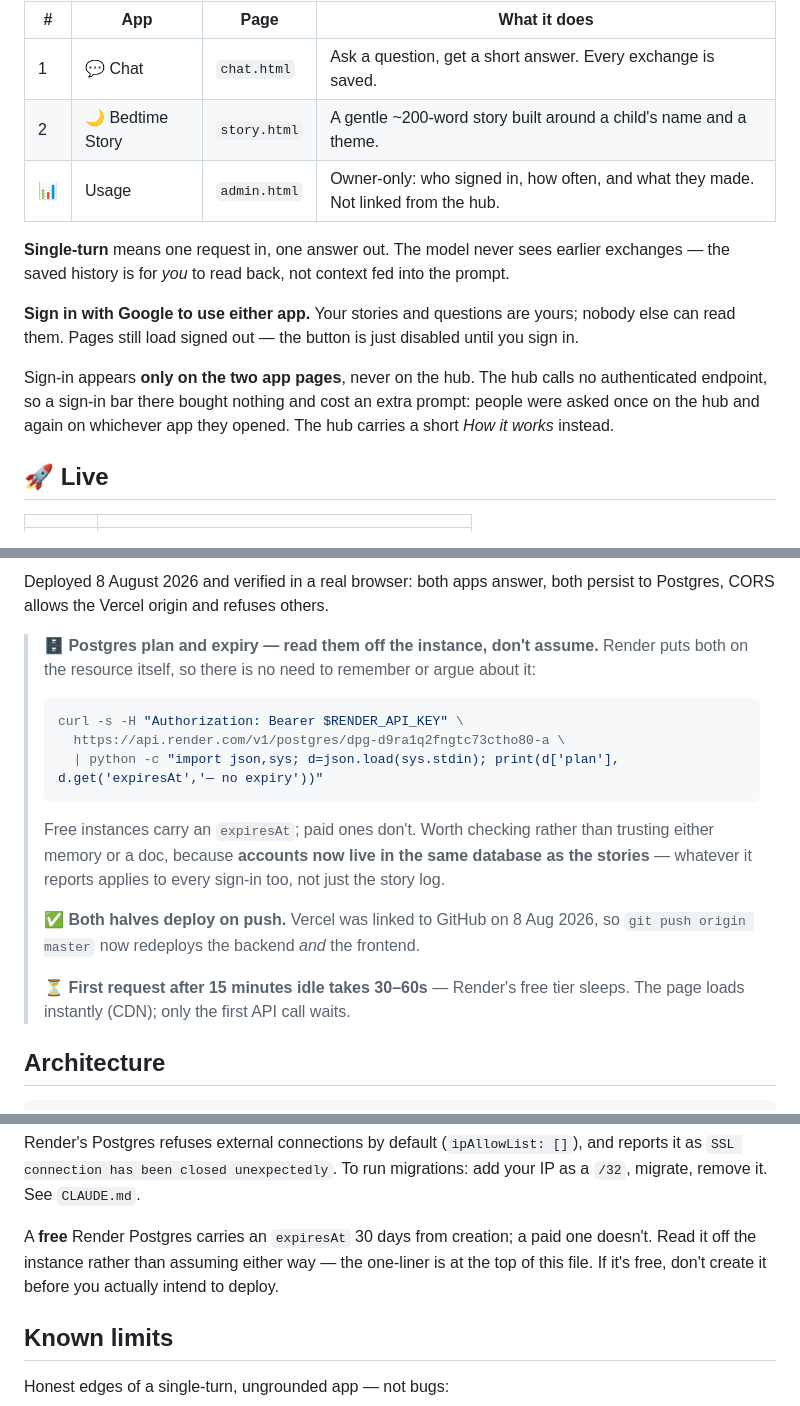
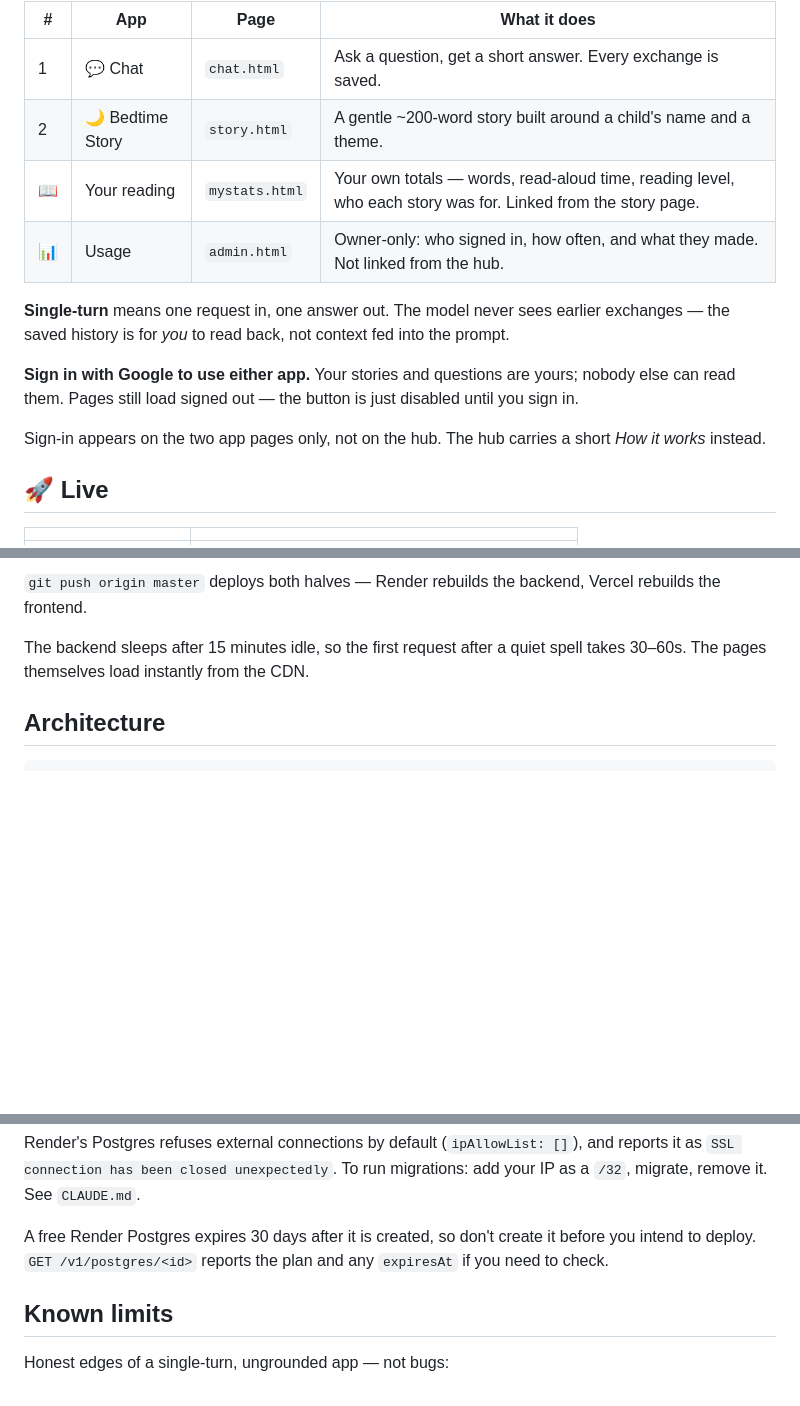
Before and after one commit to simonraj79/ai-app-bedtimestory, a Markdown page: README.md, 3 parts joined by grey strips. GitHub-like rendering; blank space fills up the shorter version.

````diff
--- a/README.md
+++ b/README.md
@@ -7,6 +7,7 @@ static frontend on Vercel, Gemini for the model, Postgres for the record.
 |---|---|---|---|
 | 1 | 💬 Chat | `chat.html` | Ask a question, get a short answer. Every exchange is saved. |
 | 2 | 🌙 Bedtime Story | `story.html` | A gentle ~200-word story built around a child's name and a theme. |
+| 📖 | Your reading | `mystats.html` | Your own totals — words, read-aloud time, reading level, who each story was for. Linked from the story page. |
 | 📊 | Usage | `admin.html` | Owner-only: who signed in, how often, and what they made. Not linked from the hub. |
 
 **Single-turn** means one request in, one answer out. The model never sees
@@ -17,10 +18,8 @@ into the prompt.
 nobody else can read them. Pages still load signed out — the button is just
 disabled until you sign in.
 
-Sign-in appears **only on the two app pages**, never on the hub. The hub calls
-no authenticated endpoint, so a sign-in bar there bought nothing and cost an
-extra prompt: people were asked once on the hub and again on whichever app they
-opened. The hub carries a short *How it works* instead.
+Sign-in appears on the two app pages only, not on the hub. The hub carries a
+short *How it works* instead.
 
 ## 🚀 Live
 
@@ -32,27 +33,9 @@ opened. The hub carries a short *How it works* instead.
 
-Deployed 8 August 2026 and verified in a real browser: both apps answer, both
-persist to Postgres, CORS allows the Vercel origin and refuses others.
+`git push origin master` deploys both halves — Render rebuilds the backend,
+Vercel rebuilds the frontend.
 
-> **🗄️ Postgres plan and expiry — read them off the instance, don't assume.**
-> Render puts both on the resource itself, so there is no need to remember or
-> argue about it:
->
-> ```bash
-> curl -s -H "Authorization: Bearer $RENDER_API_KEY" \
->   https://api.render.com/v1/postgres/dpg-d9ra1q2fngtc73ctho80-a \
->   | python -c "import json,sys; d=json.load(sys.stdin); print(d['plan'], d.get('expiresAt','— no expiry'))"
-> ```
->
-> Free instances carry an `expiresAt`; paid ones don't. Worth checking rather
-> than trusting either memory or a doc, because **accounts now live in the same
-> database as the stories** — whatever it reports applies to every sign-in too,
-> not just the story log.
->
-> **✅ Both halves deploy on push.** Vercel was linked to GitHub on 8 Aug 2026,
-> so `git push origin master` now redeploys the backend *and* the frontend.
->
-> **⏳ First request after 15 minutes idle takes 30–60s** — Render's free tier
-> sleeps. The page loads instantly (CDN); only the first API call waits.
+The backend sleeps after 15 minutes idle, so the first request after a quiet
+spell takes 30–60s. The pages themselves load instantly from the CDN.
 
 ## Architecture
 
@@ -417,10 +396,9 @@ Render's Postgres refuses external connections by default (`ipAllowList: []`),
 and reports it as `SSL connection has been closed unexpectedly`. To run
 migrations: add your IP as a `/32`, migrate, remove it. See `CLAUDE.md`.
 
-A **free** Render Postgres carries an `expiresAt` 30 days from creation; a paid
-one doesn't. Read it off the instance rather than assuming either way — the
-one-liner is at the top of this file. If it's free, don't create it before you
-actually intend to deploy.
+A free Render Postgres expires 30 days after it is created, so don't create it
+before you intend to deploy. `GET /v1/postgres/<id>` reports the plan and any
+`expiresAt` if you need to check.
 
 ## Known limits
 
````
Also changed, not shown: other parts of README.md (+37 -39 lines).
